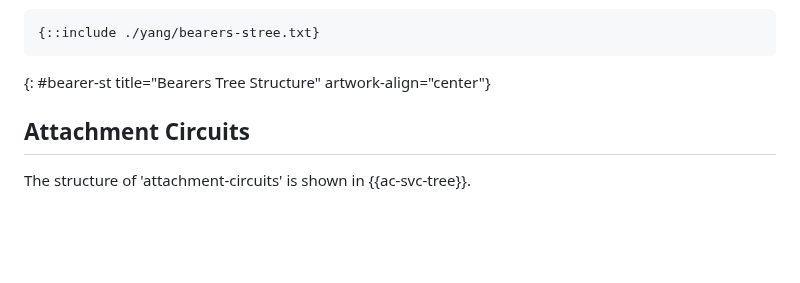
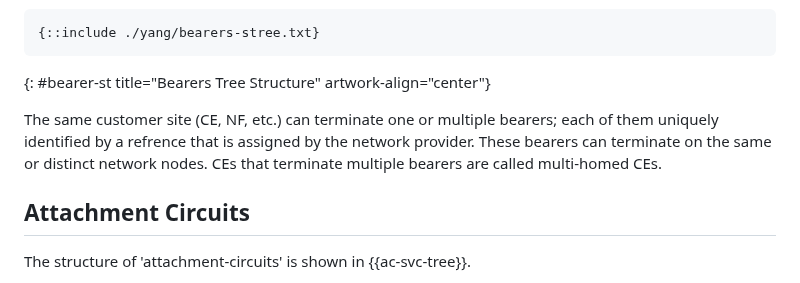
Before and after one commit to robric/attachment-circuit-model, a Markdown page: draft-boro-opsawg-teas-attachment-circuit.md, the part around the change. Rendered like a GitHub page; blank space fills up the shorter version.

Commit message:
multiple bearers, same CE
#18

```diff
--- a/draft-boro-opsawg-teas-attachment-circuit.md
+++ b/draft-boro-opsawg-teas-attachment-circuit.md
@@ -394,6 +394,7 @@ Such a reference can be used, e.g., in a subsequent service request to create an
 ~~~~
 {: #bearer-st title="Bearers Tree Structure" artwork-align="center"}
 
+The same customer site (CE, NF, etc.) can terminate one or multiple bearers; each of them uniquely identified by a refrence that is assigned by the network provider. These bearers can terminate on the same or distinct network nodes. CEs that terminate multiple bearers are called multi-homed CEs.
 
 ## Attachment Circuits
 
```
